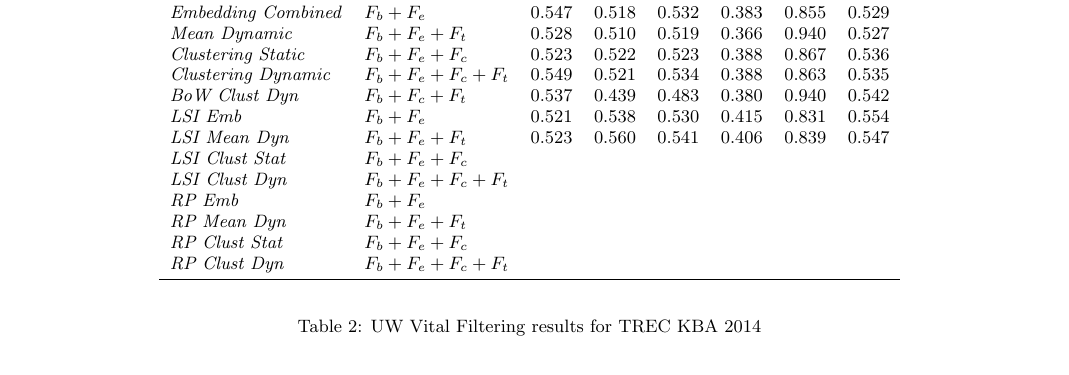
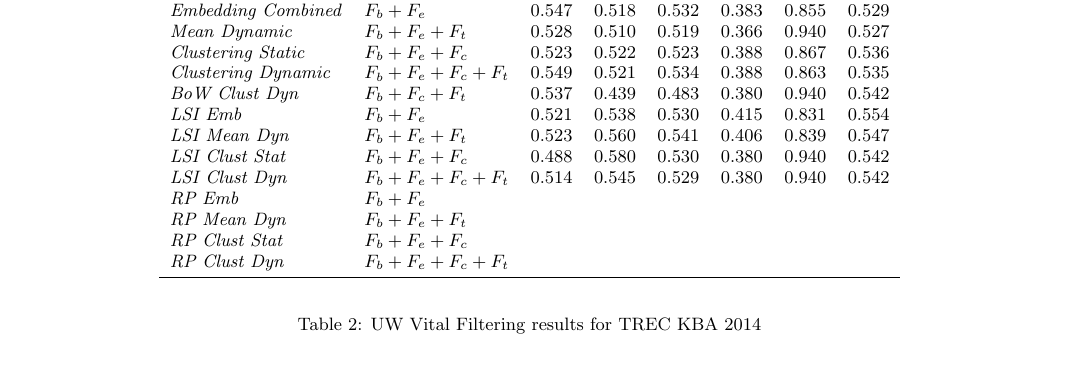
Before and after one commit to nachocano/trec-kba, a LaTeX paper (paper/sigir15/kba-sigir15.tex): part of page 6 of 8, cut so that both start at the same text. Compiled offline with pdfLaTeX.

Commit message:
adding two more results.

```diff
--- a/paper/sigir15/kba-sigir15.tex
+++ b/paper/sigir15/kba-sigir15.tex
@@ -595,13 +595,11 @@ The different methods differ on the features used to train and test the $uv$ cla
   0.523 & 0.560 & 0.541 &
   0.406 & 0.839 & 0.547 \\
 {\textit{LSI Clust Stat}} & $F_b+F_e+F_c$ &
-  % running
-  & & &
-  & & \\
+  0.488 & 0.580 & 0.530 &
+  0.380 & 0.940 & 0.542 \\
 {\textit{LSI Clust Dyn}} & $F_b+F_e+F_c+F_t$ &
-  % running
-  & & &
-  & & \\
+  0.514 & 0.545 & 0.529 &
+  0.380 & 0.940 & 0.542 \\
 {\textit{RP Emb}} & $F_b+F_e$ &
   %- & - & - &
   & & &
```
